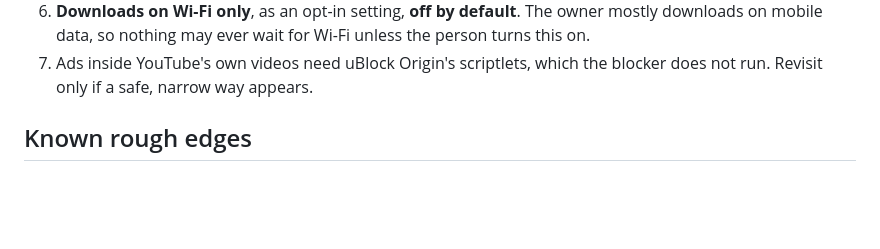
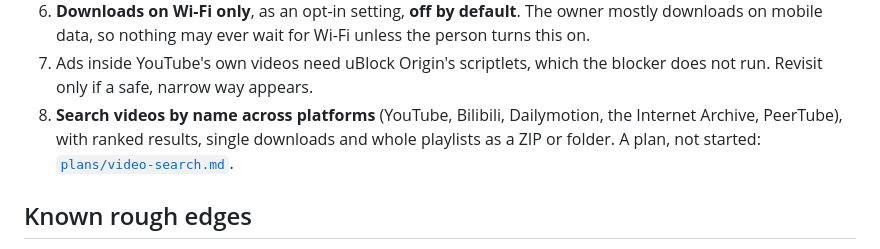
Before and after one commit to katariyaVivek/chaya, a Markdown page: docs/ROADMAP.md, the part around the change. Drawn GitHub-style; blank space fills up the shorter version.

```diff
--- a/docs/ROADMAP.md
+++ b/docs/ROADMAP.md
@@ -78,6 +78,9 @@ The six-part plan after v0.4.0 has shipped (#34 to #39); it is in
    on mobile data, so nothing may ever wait for Wi-Fi unless the person turns this on.
 7. Ads inside YouTube's own videos need uBlock Origin's scriptlets, which the blocker does not run.
    Revisit only if a safe, narrow way appears.
+8. **Search videos by name across platforms** (YouTube, Bilibili, Dailymotion, the Internet Archive,
+   PeerTube), with ranked results, single downloads and whole playlists as a ZIP or folder. A plan,
+   not started: [`plans/video-search.md`](plans/video-search.md).
 
 ## Known rough edges
 
```
Also changed, not shown: docs/plans/video-search.md (added, +249 -0 lines).
